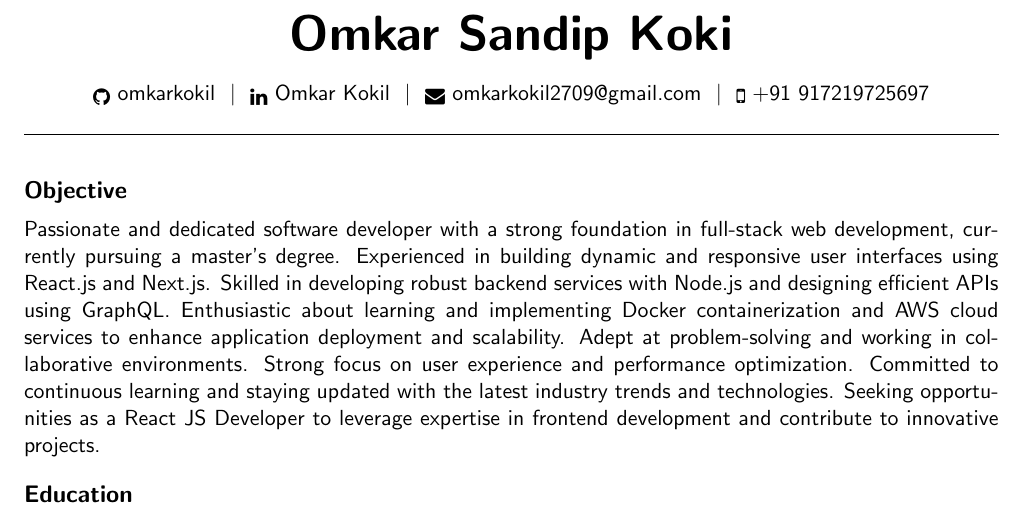
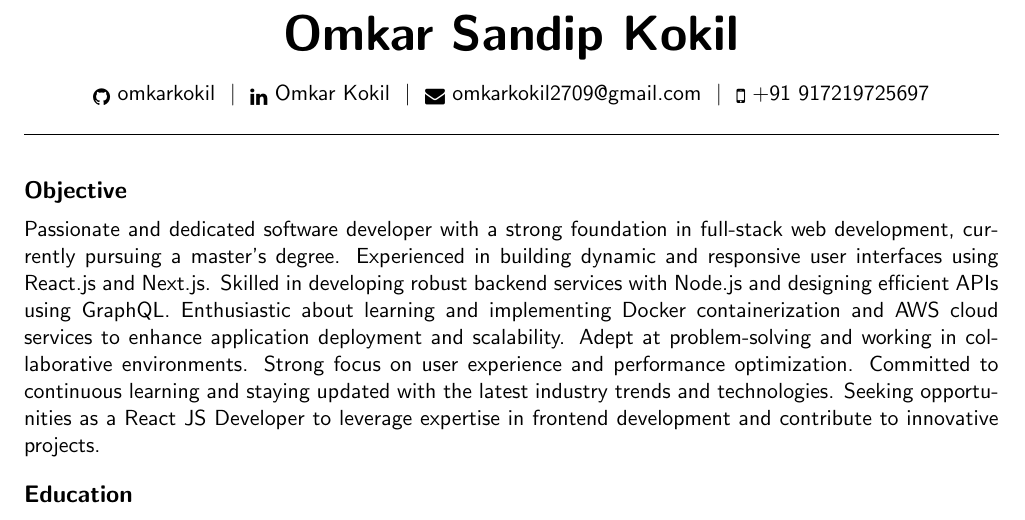
Before and after one commit to omkarkokil/resume, a LaTeX CV (resume.tex): part of the page, cut so that both start at the same text. Compiled offline with pdfLaTeX.

Commit message:
first commit

```diff
--- a/resume.tex
+++ b/resume.tex
@@ -27,7 +27,7 @@
 \begin{document}
 
 \begin{center}
-    \Huge{\textbf{Omkar Sandip Koki}} \\[10pt]
+    \Huge{\textbf{Omkar Sandip Kokil}} \\[10pt]
     \normalsize
     \begin{tabular}{c}
         \href{https://github.com/omkarkokil}{\raisebox{-0.2\height}{\small\faGithub}\ omkarkokil} \ $|$ \
```
